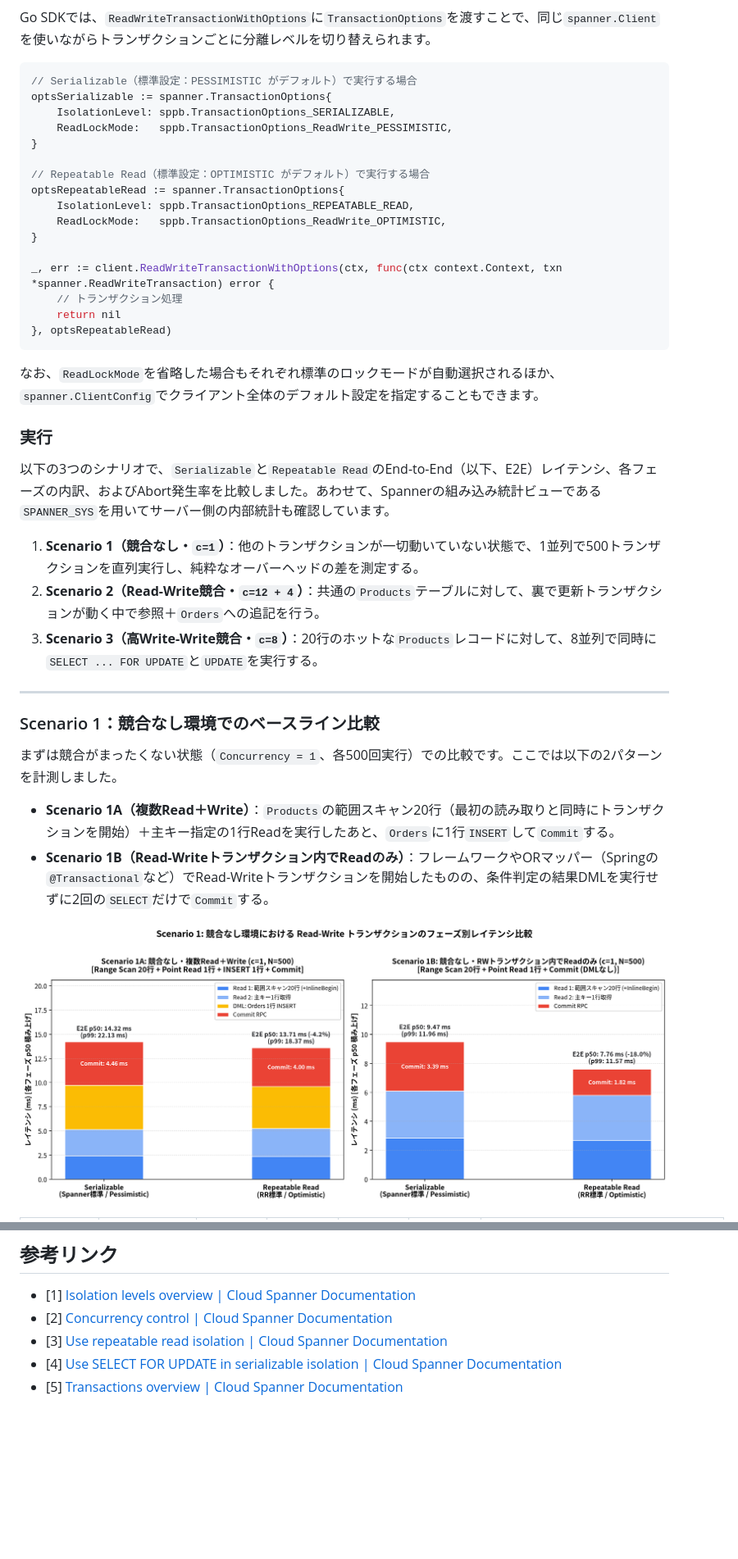
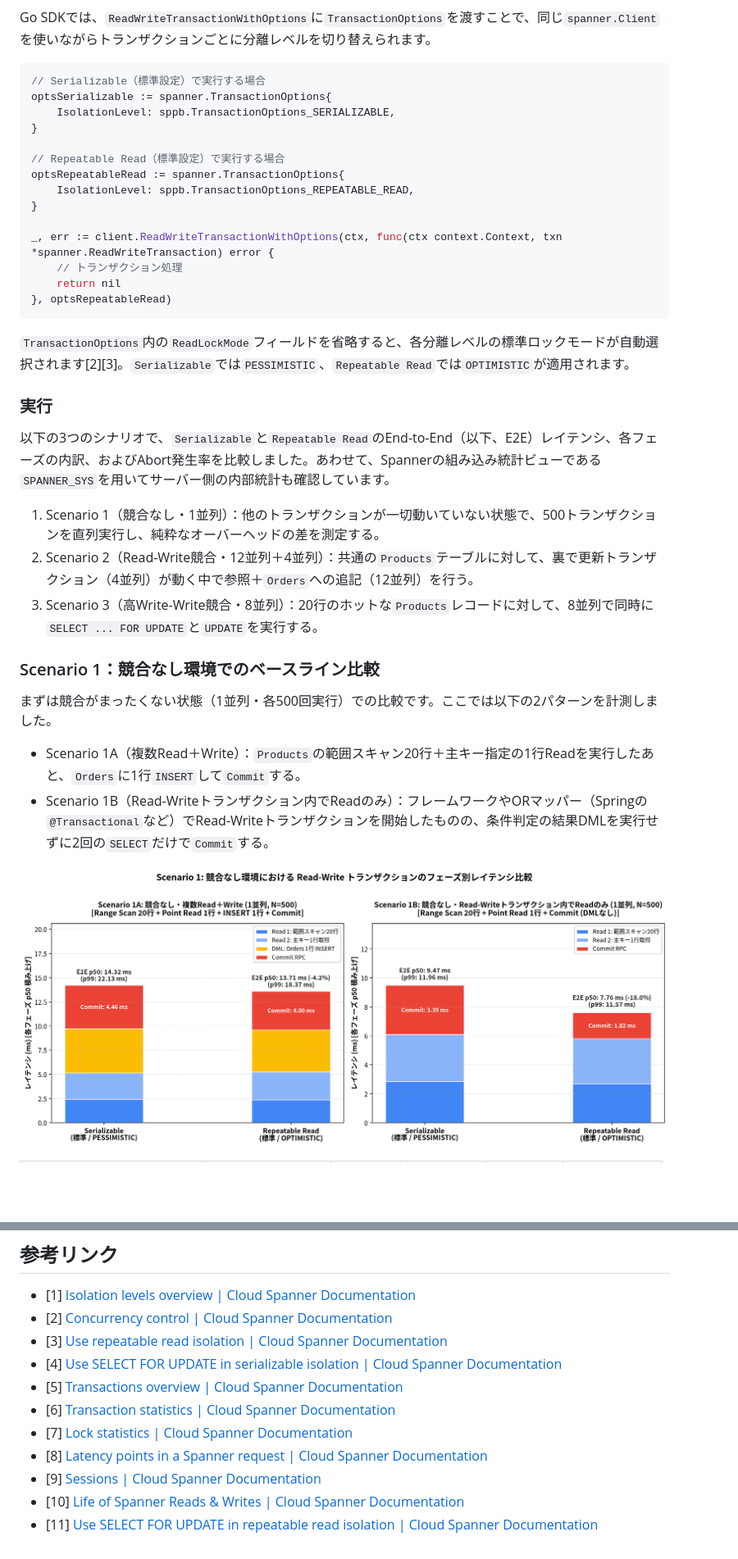
Before and after one commit to michity15169/zenn-content, a Markdown page: articles/b112447edb6af8.md, 2 parts joined by grey strips. Shown at 82% size. GitHub-like rendering; pictures changed too: images/rr_s1_no_contention_breakdown.png; blank space fills up the shorter version.

Commit message:
Apply tech-article-review-loop fixes and regenerate benchmark charts

````diff
--- a/articles/b112447edb6af8.md
+++ b/articles/b112447edb6af8.md
@@ -167,16 +161,14 @@ CREATE TABLE Orders (
 Go SDKでは、`ReadWriteTransactionWithOptions`に`TransactionOptions`を渡すことで、同じ`spanner.Client`を使いながらトランザクションごとに分離レベルを切り替えられます。
 
 ```go
-// Serializable（標準設定：PESSIMISTIC がデフォルト）で実行する場合
+// Serializable（標準設定）で実行する場合
 optsSerializable := spanner.TransactionOptions{
     IsolationLevel: sppb.TransactionOptions_SERIALIZABLE,
-    ReadLockMode:   sppb.TransactionOptions_ReadWrite_PESSIMISTIC,
 }
 
-// Repeatable Read（標準設定：OPTIMISTIC がデフォルト）で実行する場合
+// Repeatable Read（標準設定）で実行する場合
 optsRepeatableRead := spanner.TransactionOptions{
     IsolationLevel: sppb.TransactionOptions_REPEATABLE_READ,
-    ReadLockMode:   sppb.TransactionOptions_ReadWrite_OPTIMISTIC,
 }
 
 _, err := client.ReadWriteTransactionWithOptions(ctx, func(ctx context.Context, txn *spanner.ReadWriteTransaction) error {
@@ -185,24 +177,22 @@ _, err := client.ReadWriteTransactionWithOptions(ctx, func(ctx context.Context,
 }, optsRepeatableRead)
 ```
 
-なお、`ReadLockMode`を省略した場合もそれぞれ標準のロックモードが自動選択されるほか、`spanner.ClientConfig`でクライアント全体のデフォルト設定を指定することもできます。
+`TransactionOptions`内の`ReadLockMode`フィールドを省略すると、各分離レベルの標準ロックモードが自動選択されます[2][3]。`Serializable`では`PESSIMISTIC`、`Repeatable Read`では`OPTIMISTIC`が適用されます。
 
 ### 実行
 
 以下の3つのシナリオで、`Serializable`と`Repeatable Read`のEnd-to-End（以下、E2E）レイテンシ、各フェーズの内訳、およびAbort発生率を比較しました。あわせて、Spannerの組み込み統計ビューである`SPANNER_SYS`を用いてサーバー側の内部統計も確認しています。
 
-1. **Scenario 1（競合なし・`c=1`）**：他のトランザクションが一切動いていない状態で、1並列で500トランザクションを直列実行し、純粋なオーバーヘッドの差を測定する。
-2. **Scenario 2（Read-Write競合・`c=12 + 4`）**：共通の`Products`テーブルに対して、裏で更新トランザクションが動く中で参照＋`Orders`への追記を行う。
-3. **Scenario 3（高Write-Write競合・`c=8`）**：20行のホットな`Products`レコードに対して、8並列で同時に`SELECT ... FOR UPDATE`と`UPDATE`を実行する。
-
----
+1. Scenario 1（競合なし・1並列）：他のトランザクションが一切動いていない状態で、500トランザクションを直列実行し、純粋なオーバーヘッドの差を測定する。
+2. Scenario 2（Read-Write競合・12並列＋4並列）：共通の`Products`テーブルに対して、裏で更新トランザクション（4並列）が動く中で参照＋`Orders`への追記（12並列）を行う。
+3. Scenario 3（高Write-Write競合・8並列）：20行のホットな`Products`レコードに対して、8並列で同時に`SELECT ... FOR UPDATE`と`UPDATE`を実行する。
 
 ### Scenario 1：競合なし環境でのベースライン比較
 
-まずは競合がまったくない状態（`Concurrency = 1`、各500回実行）での比較です。ここでは以下の2パターンを計測しました。
+まずは競合がまったくない状態（1並列・各500回実行）での比較です。ここでは以下の2パターンを計測しました。
 
-* **Scenario 1A（複数Read＋Write）**：`Products`の範囲スキャン20行（最初の読み取りと同時にトランザクションを開始）＋主キー指定の1行Readを実行したあと、`Orders`に1行`INSERT`して`Commit`する。
-* **Scenario 1B（Read-Writeトランザクション内でReadのみ）**：フレームワークやORマッパー（Springの`@Transactional`など）でRead-Writeトランザクションを開始したものの、条件判定の結果DMLを実行せずに2回の`SELECT`だけで`Commit`する。
+* Scenario 1A（複数Read＋Write）：`Products`の範囲スキャン20行＋主キー指定の1行Readを実行したあと、`Orders`に1行`INSERT`して`Commit`する。
+* Scenario 1B（Read-Writeトランザクション内でReadのみ）：フレームワークやORマッパー（Springの`@Transactional`など）でRead-Writeトランザクションを開始したものの、条件判定の結果DMLを実行せずに2回の`SELECT`だけで`Commit`する。
 
 ![Scenario 1: 競合なし環境におけるフェーズ別レイテンシ比較](/images/rr_s1_no_contention_breakdown.png)
 
@@ -430,3 +431,9 @@ Repeatable Readは「他のRDBから移行するときの互換性維持機能
 - [3] [Use repeatable read isolation | Cloud Spanner Documentation](https://docs.cloud.google.com/spanner/docs/use-repeatable-read-isolation)
 - [4] [Use SELECT FOR UPDATE in serializable isolation | Cloud Spanner Documentation](https://docs.cloud.google.com/spanner/docs/use-select-for-update-serializable)
 - [5] [Transactions overview | Cloud Spanner Documentation](https://docs.cloud.google.com/spanner/docs/transactions)
+- [6] [Transaction statistics | Cloud Spanner Documentation](https://docs.cloud.google.com/spanner/docs/introspection/transaction-statistics)
+- [7] [Lock statistics | Cloud Spanner Documentation](https://docs.cloud.google.com/spanner/docs/introspection/lock-statistics)
+- [8] [Latency points in a Spanner request | Cloud Spanner Documentation](https://docs.cloud.google.com/spanner/docs/latency-points)
+- [9] [Sessions | Cloud Spanner Documentation](https://docs.cloud.google.com/spanner/docs/sessions)
+- [10] [Life of Spanner Reads & Writes | Cloud Spanner Documentation](https://docs.cloud.google.com/spanner/docs/whitepapers/life-of-reads-and-writes)
+- [11] [Use SELECT FOR UPDATE in repeatable read isolation | Cloud Spanner Documentation](https://docs.cloud.google.com/spanner/docs/use-select-for-update-repeatable-read)
````
Also changed, not shown: other parts of articles/b112447edb6af8.md (+141 -136 lines), images/rr_s2_rw_contention_comparison.png, images/rr_s3_ww_contention_comparison.png.
